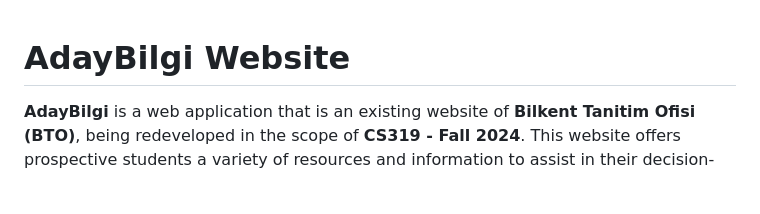
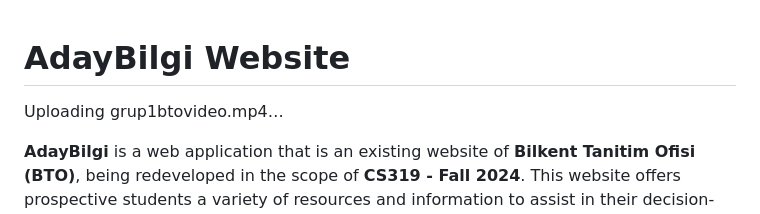
Before and after one commit to damlakragoz/AdayBilgi_CS319, a Markdown page: README.md, the part around the change. Drawn GitHub-style; blank space fills up the shorter version.

```diff
--- a/README.md
+++ b/README.md
@@ -1,4 +1,9 @@
 # AdayBilgi Website
+
+
+
+Uploading grup1btovideo.mp4…
+
 
 **AdayBilgi** is a web application that is an existing website of **Bilkent Tanitim Ofisi (BTO)**, being redeveloped in the scope of **CS319 - Fall 2024**. This website offers prospective students a variety of resources and information to assist in their decision-making process when choosing Bilkent University. Throughout the year, AdayBilgi provides a range of services, including:
 - **Campus Visits**
```
